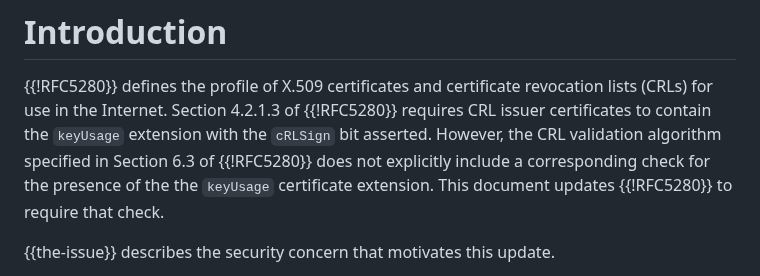
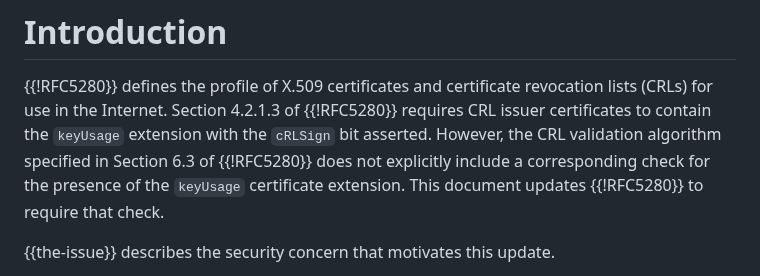
Before and after one commit to CBonnell/lamps-keyusage-crl-validation-clarification, a Markdown page: draft-lamps-bonnell-keyusage-crl-validation.md, the part around the change. GitHub-like rendering.

Commit message:
Fix double "the"

```diff
--- a/draft-lamps-bonnell-keyusage-crl-validation.md
+++ b/draft-lamps-bonnell-keyusage-crl-validation.md
@@ -72,7 +72,7 @@ revocation lists (CRLs) for use in the Internet. Section 4.2.1.3 of
 {{!RFC5280}} requires CRL issuer certificates to contain the `keyUsage`
 extension with the `cRLSign` bit asserted. However, the CRL validation
 algorithm specified in Section 6.3 of {{!RFC5280}} does not explicitly
-include a corresponding check for the presence of the the `keyUsage`
+include a corresponding check for the presence of the `keyUsage`
 certificate extension. This document updates {{!RFC5280}} to require
 that check.
 
```
